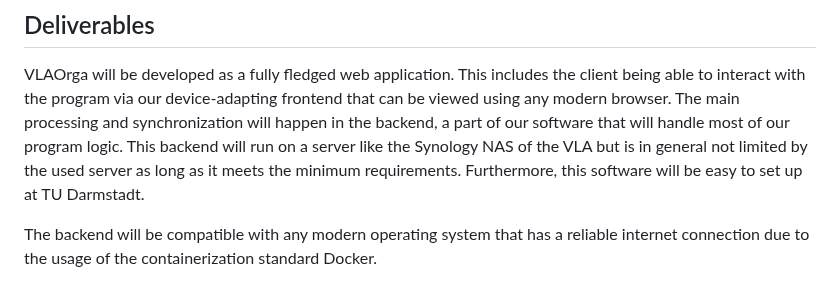
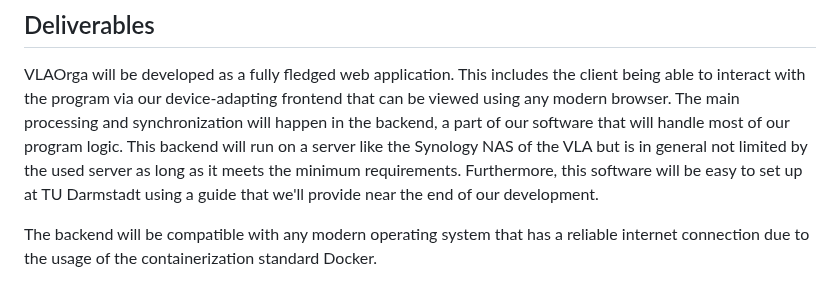
Before and after one commit to TUDa-VLAOrga/VLAOrga, a Markdown page: Specification/Specification.md, the part around the change. Rendered like a GitHub page.

Commit message:
Added guide clause

```diff
--- a/Specification/Specification.md
+++ b/Specification/Specification.md
@@ -74,7 +74,8 @@ VLAOrga will be developed as a fully fledged web application.
 This includes the client being able to interact with the program via our device-adapting frontend that can be viewed using any modern browser.
 The main processing and synchronization will happen in the backend, a part of our software that will handle most of our program logic.
 This backend will run on a server like the Synology NAS of the VLA but is in general not limited by the used server as long as it meets the minimum requirements.
-Furthermore, this software will be easy to set up at TU Darmstadt.
+Furthermore, this software will be easy to set up at TU Darmstadt
+using a guide that we'll provide near the end of our development.
 
 The backend will be compatible with any modern operating system that has a reliable internet connection due to the usage of the containerization standard Docker.
 
```
